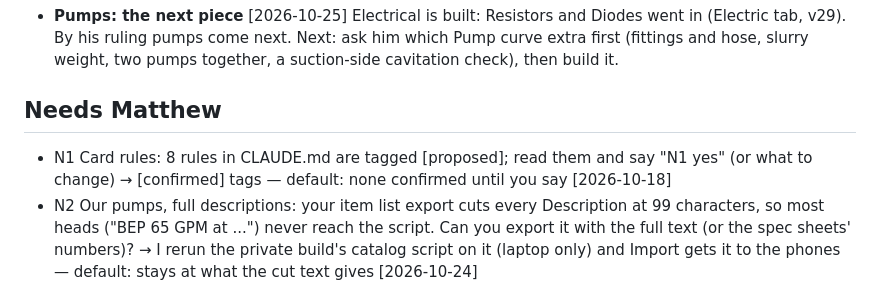
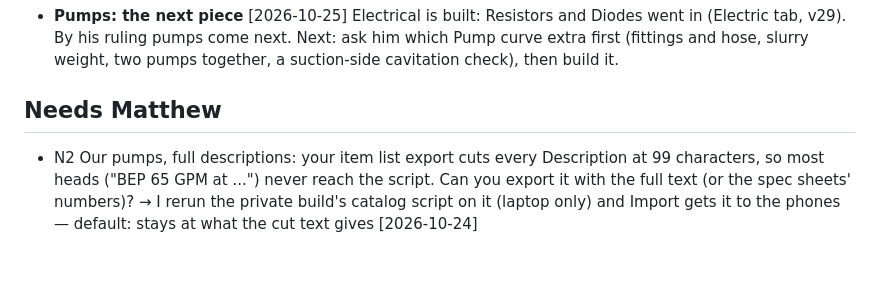
Before and after one commit to mwitkewiz1/Archimedes, a Markdown page: wip.md, the part around the change. Rendered like a GitHub page; blank space fills up the shorter version.

Commit message:
Card: the proposed rules are confirmed (N1)
Why: Matthew, 2026-10-25: "n1 is yes - its what led us here for me to make the distinction".

Co-Authored-By: Claude Opus 5.5 <noreply@anthropic.com>

```diff
--- a/wip.md
+++ b/wip.md
@@ -9,7 +9,6 @@ Open work only. Done items are deleted (git keeps them).
   cavitation check), then build it.
 
 ## Needs Matthew
-- N1 Card rules: 8 rules in CLAUDE.md are tagged [proposed]; read them and say "N1 yes" (or what to change) → [confirmed] tags — default: none confirmed until you say [2026-10-18]
 - N2 Our pumps, full descriptions: your item list export cuts every Description at 99 characters, so most heads
   ("BEP 65 GPM at ...") never reach the script. Can you export it with the full text (or the spec sheets' numbers)? → I rerun
   the private build's catalog script on it (laptop only) and Import gets it to the phones — default: stays at what the cut text gives [2026-10-24]
```
Also changed, not shown: CLAUDE.md (+7 -7 lines), _archive/2026-10-board.md (added, +4 -0 lines).
